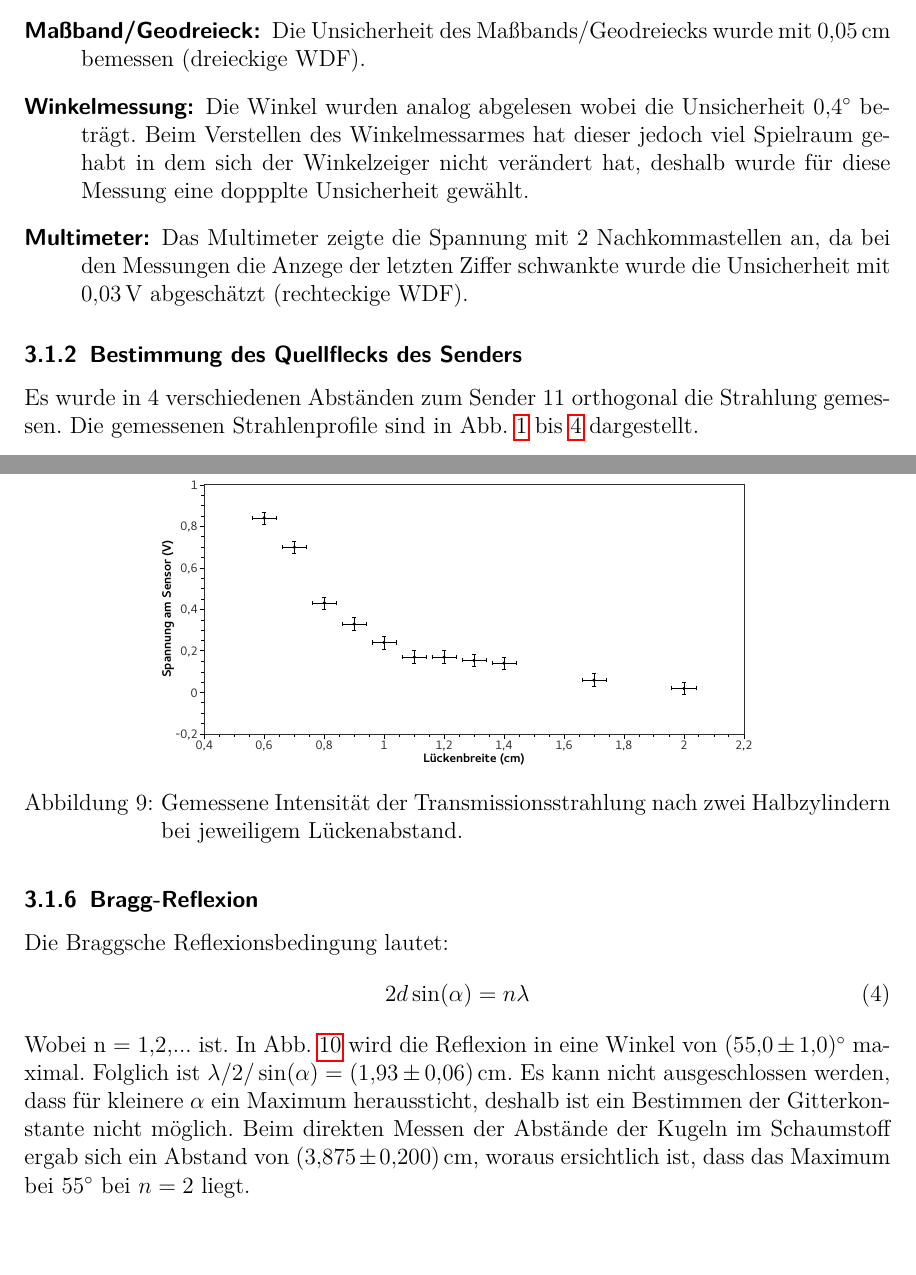
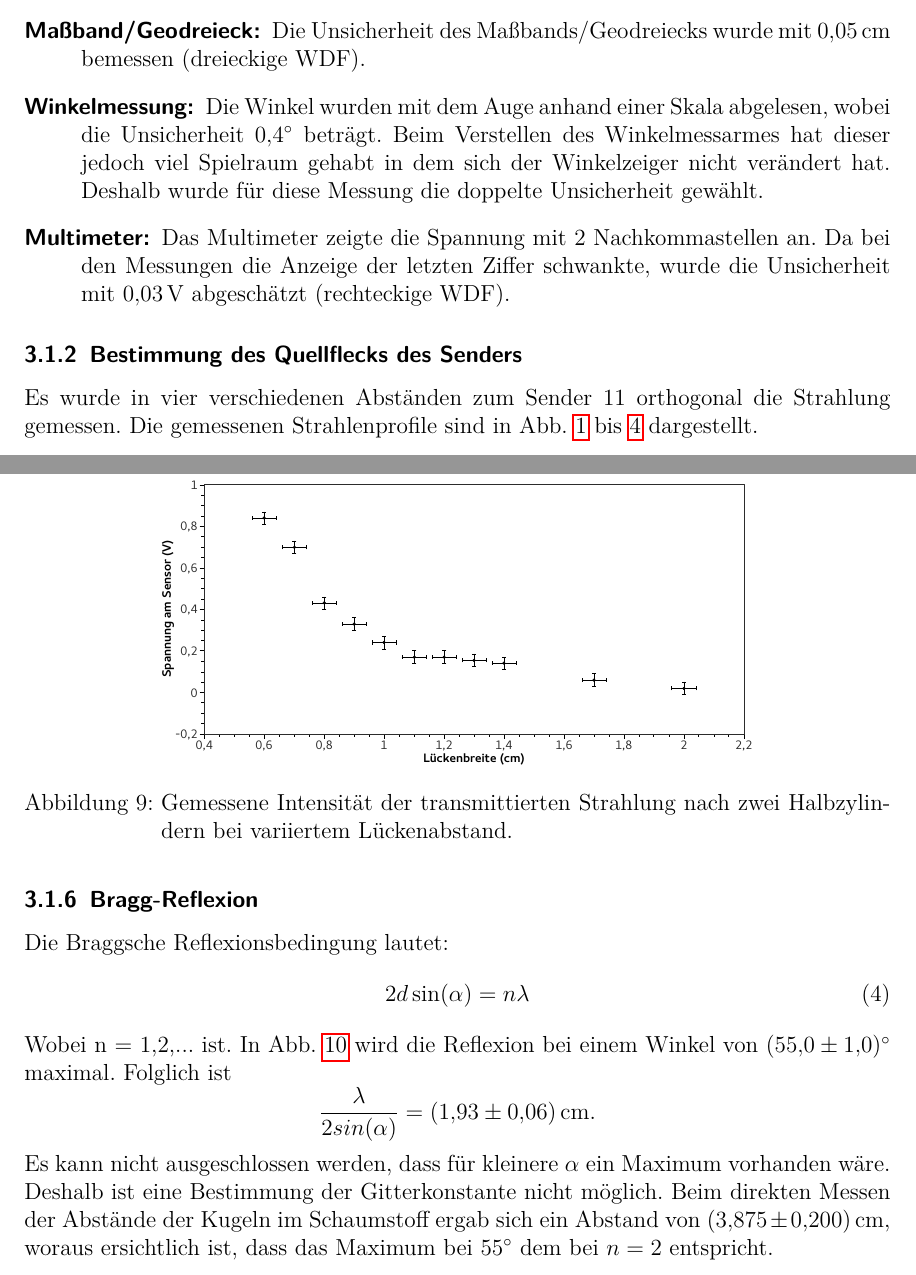
Before and after one commit to APN-Pucky/ExperimentelleUebungen1, a LaTeX document (O2/14Mo_O2_11-06-2018.tex): two parts of pages 3 and 9 of 10, joined at a grey line, cut so that both start at the same text, the shorter picture padded with empty space. Compiled offline with pdfLaTeX.

Commit message:
O2 Rechtschreibfix und viele TODOs

```diff
--- a/O2/14Mo_O2_11-06-2018.tex
+++ b/O2/14Mo_O2_11-06-2018.tex
@@ -112,10 +114,10 @@
 	\begin{description}
 		\item[Messleiste:] Die Unsicherheit der Messleiste wurde auf \SI{0,2}{cm} abgeschätzt (dreieckige WDF).
 		\item[Maßband/Geodreieck:] Die Unsicherheit des Maßbands/Geodreiecks wurde mit \SI{0,05}{cm} bemessen (dreieckige WDF).
-		\item[Winkelmessung:]  Die Winkel wurden analog abgelesen wobei die Unsicherheit \SI{0,4}{\degree} beträgt. Beim Verstellen des Winkelmessarmes hat dieser jedoch viel Spielraum gehabt in dem sich der Winkelzeiger nicht verändert hat, deshalb wurde für diese Messung eine doppplte Unsicherheit gewählt.
-		\item[Multimeter:] Das Multimeter zeigte die Spannung mit 2 Nachkommastellen an, da bei den Messungen die Anzege der letzten Ziffer schwankte wurde die Unsicherheit mit \SI{0,03}{V} abgeschätzt (rechteckige WDF).
+		\item[Winkelmessung:]  Die Winkel wurden mit dem Auge anhand einer Skala abgelesen, wobei die Unsicherheit \SI{0,4}{\degree} beträgt. Beim Verstellen des Winkelmessarmes hat dieser jedoch viel Spielraum gehabt in dem sich der Winkelzeiger nicht verändert hat. Deshalb wurde für diese Messung die doppelte Unsicherheit gewählt.
+		\item[Multimeter:] Das Multimeter zeigte die Spannung mit 2 Nachkommastellen an. Da bei den Messungen die Anzeige der letzten Ziffer schwankte, wurde die Unsicherheit mit \SI{0,03}{V} abgeschätzt (rechteckige WDF).
 	\end{description}
 
 	\subsubsection{Bestimmung des Quellflecks des Senders}
-	Es wurde in 4 verschiedenen Abständen zum Sender 11 orthogonal die Strahlung gemessen. Die gemessenen Strahlenprofile sind in \crefrange{fig_74cm}{fig_114cm} dargestellt.
-	\begin{figure}[H]
+	Es wurde in vier verschiedenen Abständen zum Sender 11 orthogonal die Strahlung gemessen. %TODO Sender 11?
+	Die gemessenen Strahlenprofile sind in \crefrange{fig_74cm}{fig_114cm} dargestellt.
@@ -226,7 +231,7 @@
 	\begin{figure}[H]
 		\includegraphics[width=0.7\textwidth]{fig_frust_total}
 		\centering
-		\caption{Gemessene Intensität der Transmissionsstrahlung nach zwei Halbzylindern bei jeweiligem Lückenabstand.}
+		\caption{Gemessene Intensität der transmittierten Strahlung nach zwei Halbzylindern bei variiertem Lückenabstand.}
 		\label{fig_frust_total}
 		\centering
 	\end{figure}
@@ -236,11 +241,15 @@
 	\begin{equation}
 		2d \sin(\alpha) = n \lambda
 	\end{equation}
-	Wobei n = 1,2,... ist.
-	In \cref{fig_bragg} wird die Reflexion in eine Winkel von \SI{55,+-1}{\degree} maximal.
-	Folglich ist $\lambda/2/\sin(\alpha) = \SI{1,93+-0,06}{cm}$.
-	Es kann nicht ausgeschlossen werden, dass für kleinere $\alpha$ ein Maximum heraussticht, deshalb ist ein Bestimmen der Gitterkonstante nicht möglich.
-	Beim direkten Messen der Abstände der Kugeln im Schaumstoff ergab sich ein Abstand von \SI{3,875+-0,2}{cm}, woraus ersichtlich ist, dass das Maximum bei \SI{55}{\degree} bei $n=2$ liegt.
+	Wobei n = 1,2,... ist. %why no elem N
+	In \cref{fig_bragg} wird die Reflexion bei einem Winkel von \SI{55,+-1}{\degree} maximal. %TODO warum ist die Unsicherheit nicht /sqrt(6) ?
+	Folglich ist
+	\begin{equation*}
+		\frac{\lambda}{2sin(\alpha)} = \SI{1,93+-0,06}{cm}. %TODO War das so gemeint?
+	\end{equation*}
+	Es kann nicht ausgeschlossen werden, dass für kleinere $\alpha$ ein Maximum vorhanden wäre.
+	Deshalb ist eine Bestimmung der Gitterkonstante nicht möglich.
+	Beim direkten Messen der Abstände der Kugeln im Schaumstoff ergab sich ein Abstand von \SI{3,875+-0,2}{cm}, woraus ersichtlich ist, dass das Maximum bei \SI{55}{\degree} dem bei $n=2$ entspricht. %TODO ohne Erklärung/Rechnung ist das nicht ersichtlich
 	\begin{figure}[H]
 		\includegraphics[width=0.7\textwidth]{fig_bragg}
 		\centering
```
Also changed, not shown: O2/14Mo_O2_11-06-2018.pdf, O2/14Mo_O2_11-06-2018.tex (37 more changed lines).
